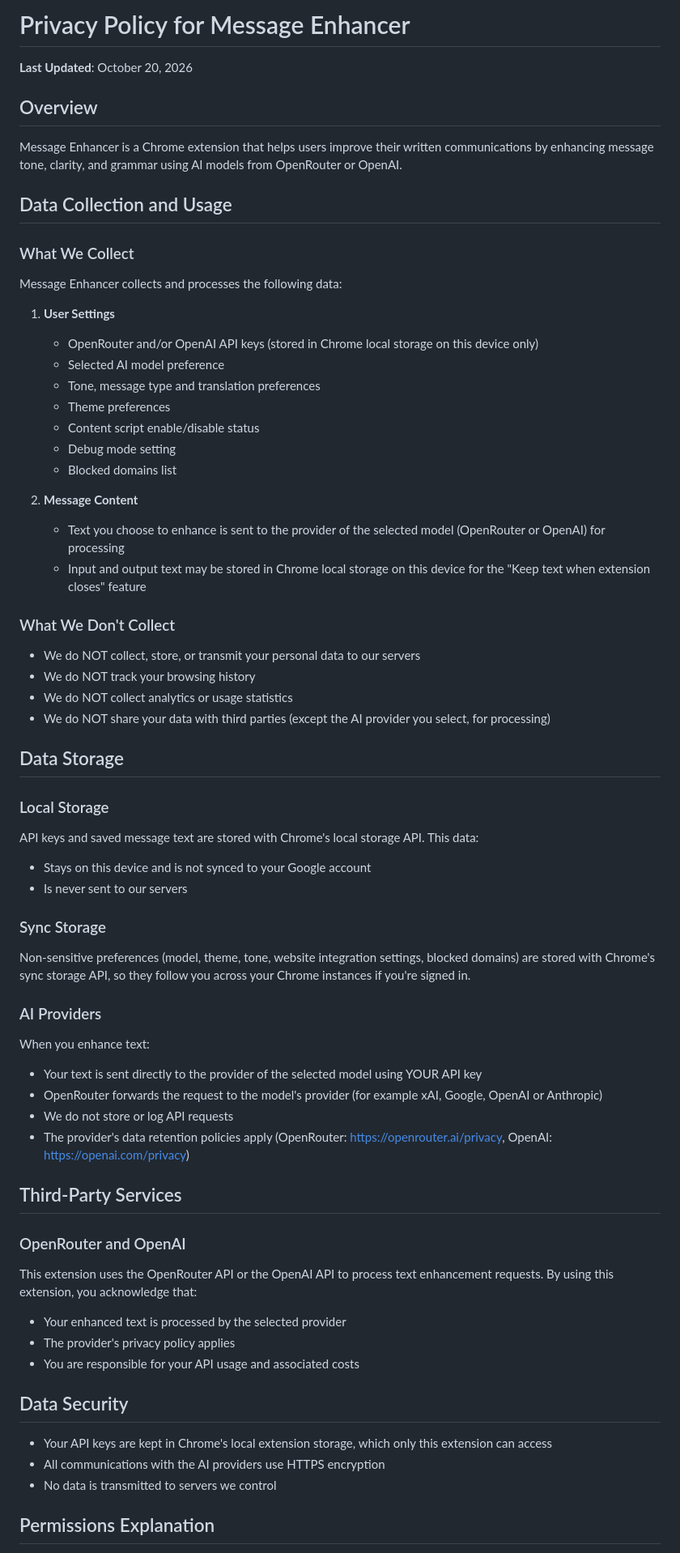
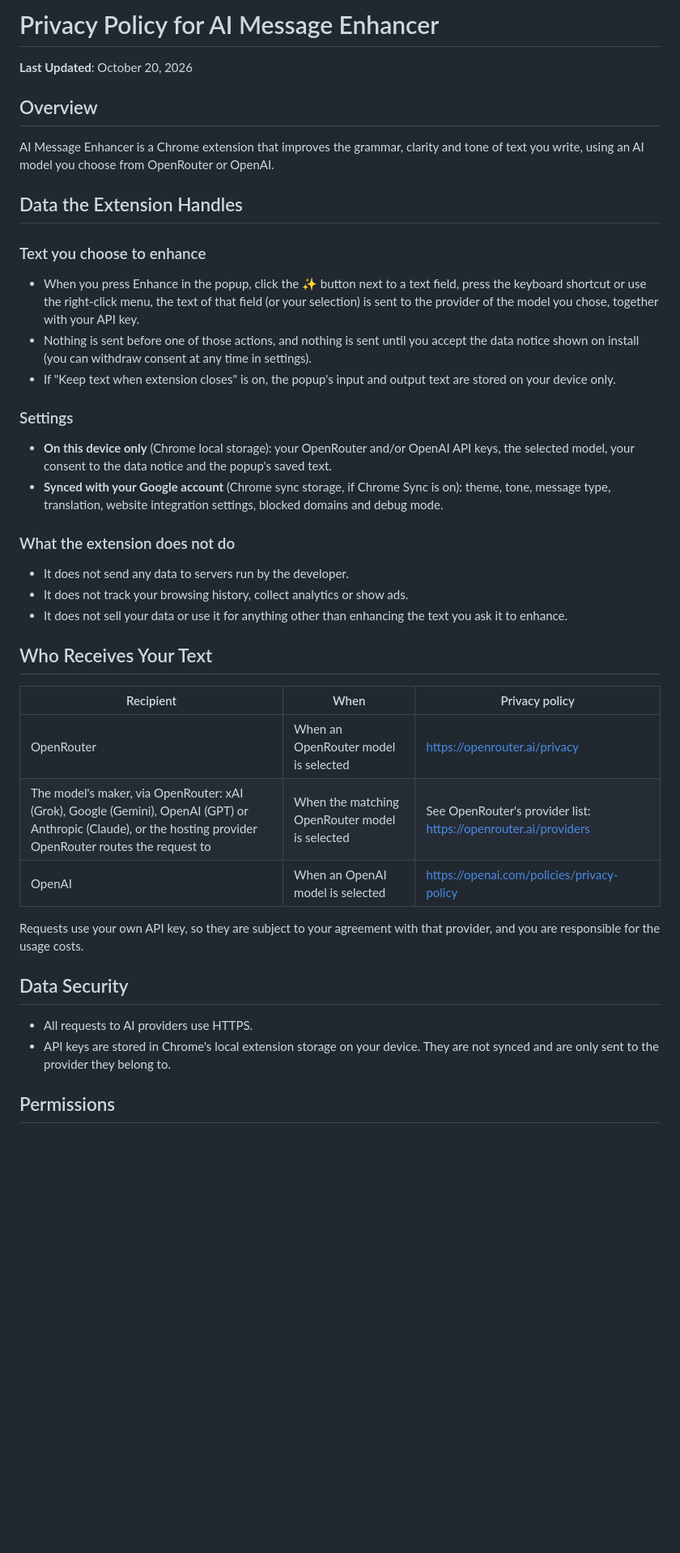
Before and after one commit to g-guerzoni/chrome-extension-messages-enhancer, a Markdown page: PRIVACY.md, the part around one of its changes. Shown at 81% size. Drawn GitHub-style; blank space fills up the shorter version.

```diff
--- a/PRIVACY.md
+++ b/PRIVACY.md
@@ -1,63 +1,39 @@
-# Privacy Policy for Message Enhancer
+# Privacy Policy for AI Message Enhancer
 
 **Last Updated**: October 20, 2026
 
 ## Overview
-Message Enhancer is a Chrome extension that helps users improve their written communications by enhancing message tone, clarity, and grammar using AI models from OpenRouter or OpenAI.
+AI Message Enhancer is a Chrome extension that improves the grammar, clarity and tone of text you write, using an AI model you choose from OpenRouter or OpenAI.
 
-## Data Collection and Usage
+## Data the Extension Handles
 
-### What We Collect
-Message Enhancer collects and processes the following data:
+### Text you choose to enhance
+- When you press Enhance in the popup, click the ✨ button next to a text field, press the keyboard shortcut or use the right-click menu, the text of that field (or your selection) is sent to the provider of the model you chose, together with your API key.
+- Nothing is sent before one of those actions, and nothing is sent until you accept the data notice shown on install (you can withdraw consent at any time in settings).
+- If "Keep text when extension closes" is on, the popup's input and output text are stored on your device only.
 
-1. **User Settings**
-   - OpenRouter and/or OpenAI API keys (stored in Chrome local storage on this device only)
-   - Selected AI model preference
-   - Tone, message type and translation preferences
-   - Theme preferences
-   - Content script enable/disable status
-   - Debug mode setting
-   - Blocked domains list
+### Settings
+- **On this device only** (Chrome local storage): your OpenRouter and/or OpenAI API keys, the selected model, your consent to the data notice and the popup's saved text.
+- **Synced with your Google account** (Chrome sync storage, if Chrome Sync is on): theme, tone, message type, translation, website integration settings, blocked domains and debug mode.
 
-2. **Message Content**
-   - Text you choose to enhance is sent to the provider of the selected model (OpenRouter or OpenAI) for processing
-   - Input and output text may be stored in Chrome local storage on this device for the "Keep text when extension closes" feature
+### What the extension does not do
+- It does not send any data to servers run by the developer.
+- It does not track your browsing history, collect analytics or show ads.
+- It does not sell your data or use it for anything other than enhancing the text you ask it to enhance.
 
-### What We Don't Collect
-- We do NOT collect, store, or transmit your personal data to our servers
-- We do NOT track your browsing history
-- We do NOT collect analytics or usage statistics
-- We do NOT share your data with third parties (except the AI provider you select, for processing)
+## Who Receives Your Text
 
-## Data Storage
+| Recipient | When | Privacy policy |
+| --- | --- | --- |
+| OpenRouter | When an OpenRouter model is selected | https://openrouter.ai/privacy |
+| The model's maker, via OpenRouter: xAI (Grok), Google (Gemini), OpenAI (GPT) or Anthropic (Claude), or the hosting provider OpenRouter routes the request to | When the matching OpenRouter model is selected | See OpenRouter's provider list: https://openrouter.ai/providers |
+| OpenAI | When an OpenAI model is selected | https://openai.com/policies/privacy-policy |
 
-### Local Storage
-API keys and saved message text are stored with Chrome's local storage API. This data:
-- Stays on this device and is not synced to your Google account
-- Is never sent to our servers
-
-### Sync Storage
-Non-sensitive preferences (model, theme, tone, website integration settings, blocked domains) are stored with Chrome's sync storage API, so they follow you across your Chrome instances if you're signed in.
-
-### AI Providers
-When you enhance text:
-- Your text is sent directly to the provider of the selected model using YOUR API key
-- OpenRouter forwards the request to the model's provider (for example xAI, Google, OpenAI or Anthropic)
-- We do not store or log API requests
-- The provider's data retention policies apply (OpenRouter: https://openrouter.ai/privacy, OpenAI: https://openai.com/privacy)
-
-## Third-Party Services
-
-### OpenRouter and OpenAI
-This extension uses the OpenRouter API or the OpenAI API to process text enhancement requests. By using this extension, you acknowledge that:
-- Your enhanced text is processed by the selected provider
-- The provider's privacy policy applies
-- You are responsible for your API usage and associated costs
+Requests use your own API key, so they are subject to your agreement with that provider, and you are responsible for the usage costs.
 
 ## Data Security
-- Your API keys are kept in Chrome's local extension storage, which only this extension can access
-- All communications with the AI providers use HTTPS encryption
-- No data is transmitted to servers we control
+- All requests to AI providers use HTTPS.
+- API keys are stored in Chrome's local extension storage on your device. They are not synced and are only sent to the provider they belong to.
 
-## Permissions Explanation
+## Permissions
 
```
Also changed, not shown: other parts of PRIVACY.md (+11 -34 lines), CHROME_STORE_DESCRIPTION.md (added, +19 -0 lines), README.md (+3 -6 lines).
